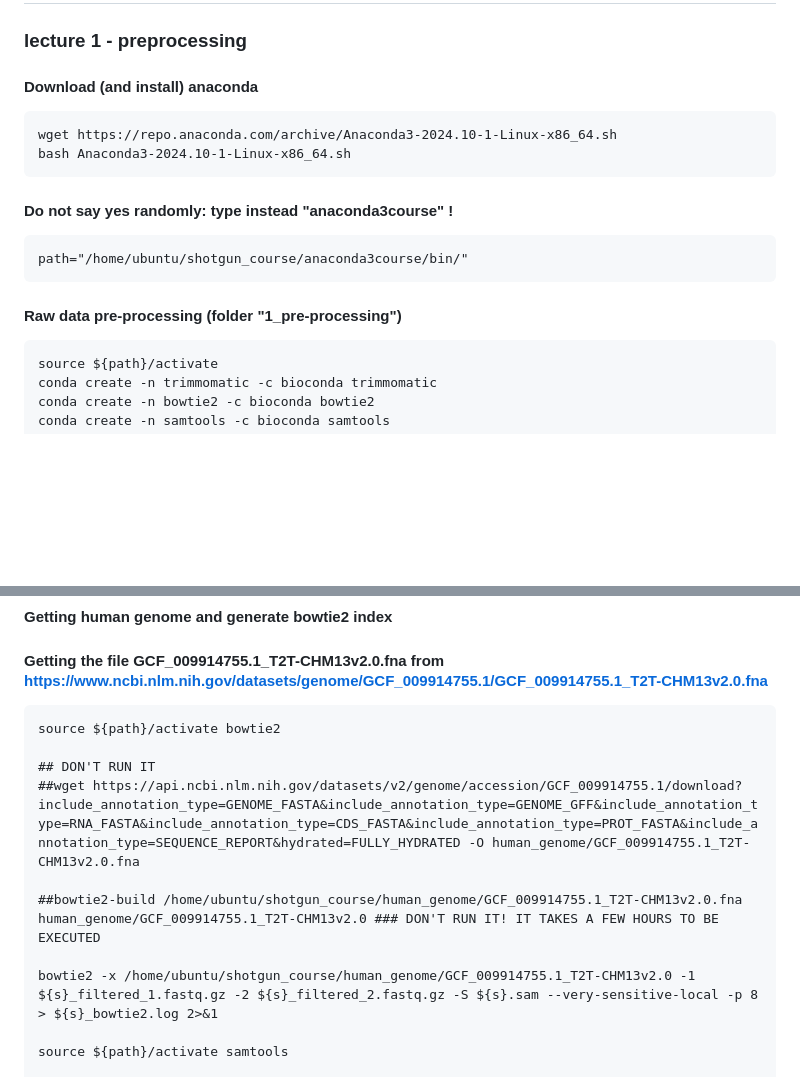
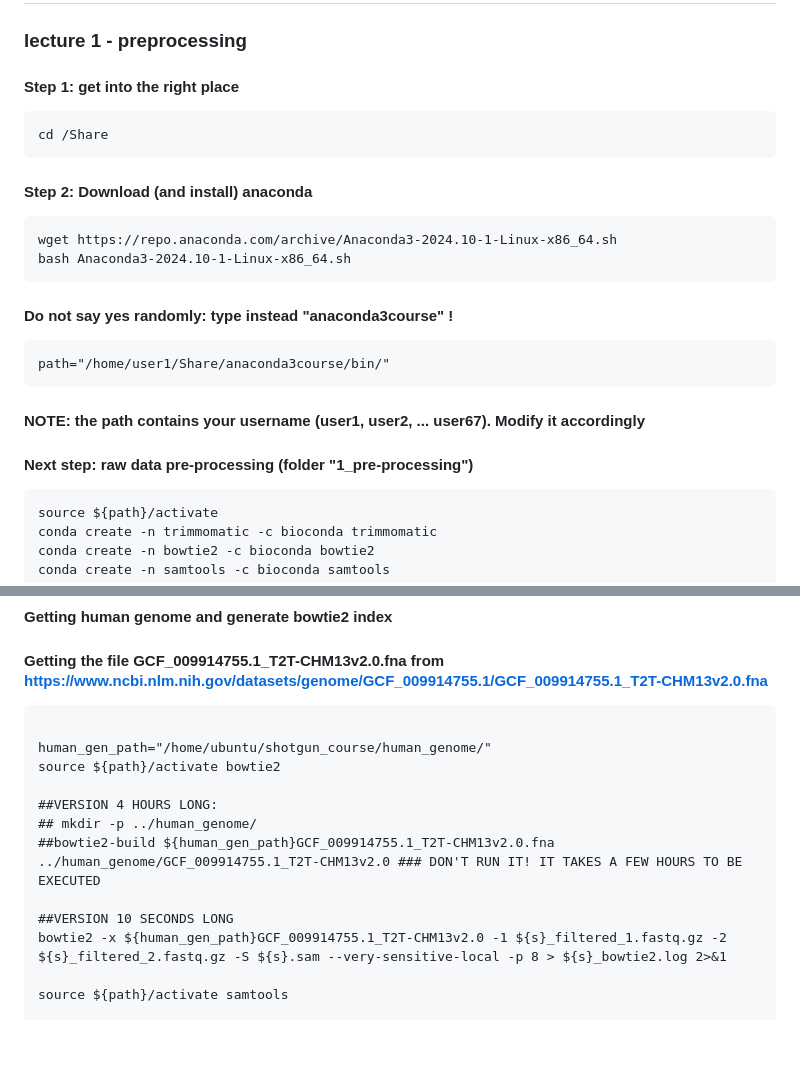
Before and after one commit to paolinomanghi/physalia_MGX_tutorials, a Markdown page: README.md, 2 parts joined by grey strips. Rendered like a GitHub page; blank space fills up the shorter version.

````diff
--- a/README.md
+++ b/README.md
@@ -1,19 +1,24 @@
 ## physalia_metagenomics_2024
 ### lecture 1 - preprocessing
 
-#### Download (and install) anaconda
+#### Step 1: get into the right place
+```
+cd /Share
+```
+
+#### Step 2: Download (and install) anaconda
 ```
 wget https://repo.anaconda.com/archive/Anaconda3-2024.10-1-Linux-x86_64.sh
 bash Anaconda3-2024.10-1-Linux-x86_64.sh
 ```
 
-#### Do not say yes randomly:  type instead "anaconda3course" !
+#### Do not say yes randomly: type instead "anaconda3course" !
 
 ```
-path="/home/ubuntu/shotgun_course/anaconda3course/bin/"
+path="/home/user1/Share/anaconda3course/bin/"
 ```
-
-#### Raw data pre-processing (folder "1_pre-processing")
+#### NOTE: the path contains your username (user1, user2, ... user67). Modify it accordingly
+#### Next step: raw data pre-processing (folder "1_pre-processing")
 ```
 source ${path}/activate
 conda create -n trimmomatic -c bioconda trimmomatic
@@ -50,14 +55,16 @@ for i in *.fastq; do echo -ne "${i}\t"; cat "$i" | wc -l; done
 #### Getting human genome and generate bowtie2 index
 #### Getting the file GCF_009914755.1_T2T-CHM13v2.0.fna from https://www.ncbi.nlm.nih.gov/datasets/genome/GCF_009914755.1/GCF_009914755.1_T2T-CHM13v2.0.fna
 ```
+
+human_gen_path="/home/ubuntu/shotgun_course/human_genome/"
 source ${path}/activate bowtie2
 
-## DON'T RUN IT
-##wget https://api.ncbi.nlm.nih.gov/datasets/v2/genome/accession/GCF_009914755.1/download?include_annotation_type=GENOME_FASTA&include_annotation_type=GENOME_GFF&include_annotation_type=RNA_FASTA&include_annotation_type=CDS_FASTA&include_annotation_type=PROT_FASTA&include_annotation_type=SEQUENCE_REPORT&hydrated=FULLY_HYDRATED -O human_genome/GCF_009914755.1_T2T-CHM13v2.0.fna
+##VERSION 4 HOURS LONG:
+## mkdir -p ../human_genome/
+##bowtie2-build ${human_gen_path}GCF_009914755.1_T2T-CHM13v2.0.fna ../human_genome/GCF_009914755.1_T2T-CHM13v2.0 ### DON'T RUN IT! IT TAKES A FEW HOURS TO BE EXECUTED
 
-##bowtie2-build /home/ubuntu/shotgun_course/human_genome/GCF_009914755.1_T2T-CHM13v2.0.fna human_genome/GCF_009914755.1_T2T-CHM13v2.0 ### DON'T RUN IT! IT TAKES A FEW HOURS TO BE EXECUTED
-
-bowtie2 -x /home/ubuntu/shotgun_course/human_genome/GCF_009914755.1_T2T-CHM13v2.0 -1 ${s}_filtered_1.fastq.gz -2 ${s}_filtered_2.fastq.gz -S ${s}.sam --very-sensitive-local -p 8 > ${s}_bowtie2.log 2>&1
+##VERSION 10 SECONDS LONG
+bowtie2 -x ${human_gen_path}GCF_009914755.1_T2T-CHM13v2.0 -1 ${s}_filtered_1.fastq.gz -2 ${s}_filtered_2.fastq.gz -S ${s}.sam --very-sensitive-local -p 8 > ${s}_bowtie2.log 2>&1
 
 source ${path}/activate samtools
 
````
